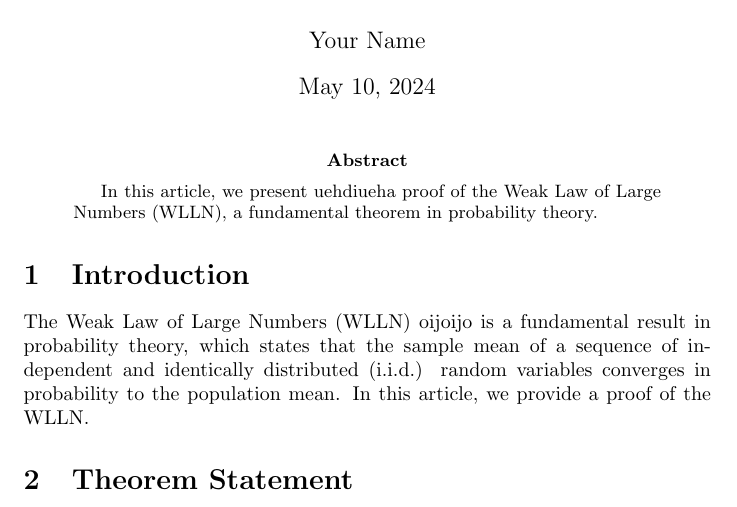
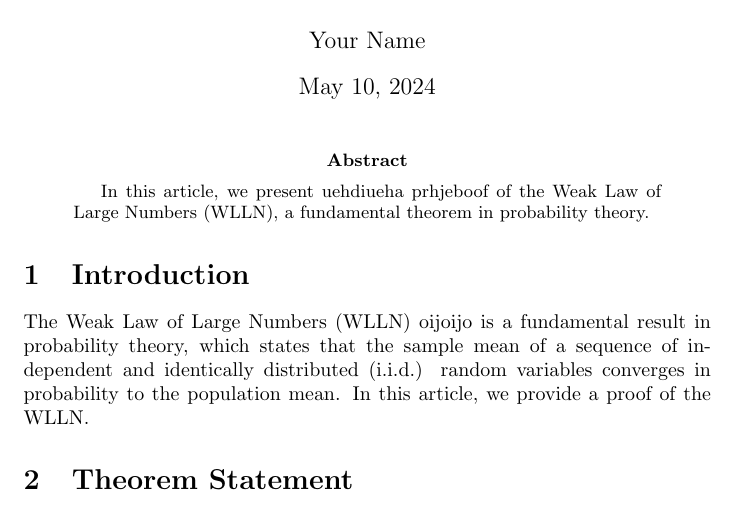
Before and after one commit to wklm/wklm.github.io, a LaTeX paper (posts/test2.tex): part of page 1 of 2, cut so that both start at the same text. Compiled offline with pdfLaTeX.

Commit message:
Update test2.tex

```diff
--- a/posts/test2.tex
+++ b/posts/test2.tex
@@ -14,7 +14,7 @@
 \maketitle
 
 \begin{abstract}
-    In this article, we present uehdiueha proof of the Weak Law of Large Numbers (WLLN), a fundamental theorem in probability theory.
+    In this article, we present uehdiueha prhjeboof of the Weak Law of Large Numbers (WLLN), a fundamental theorem in probability theory.
 \end{abstract}
 
 \section{Introduction}
```
